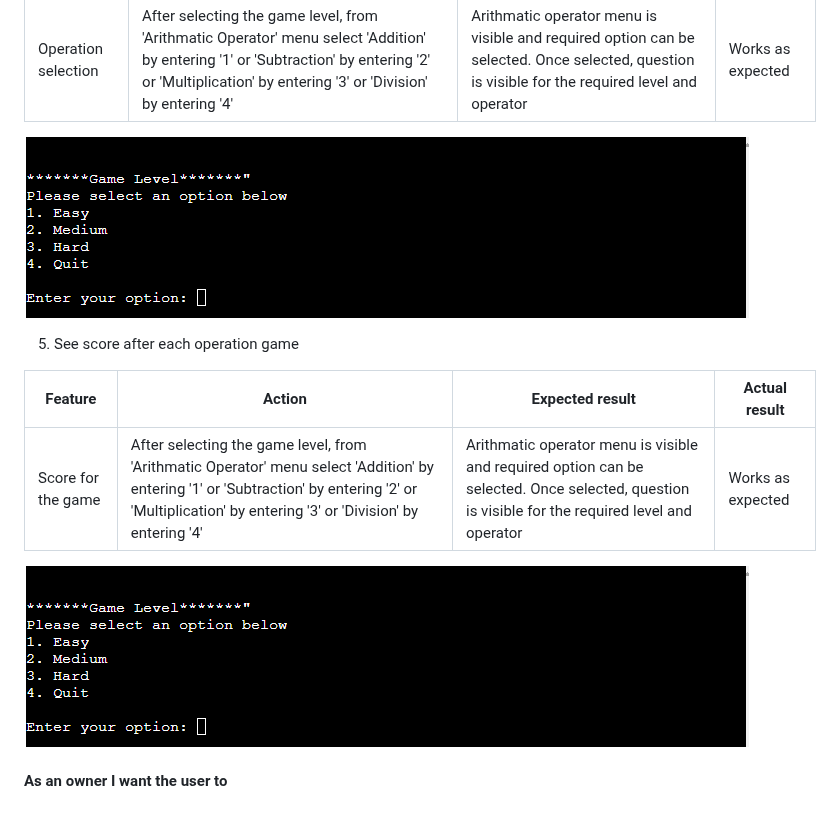
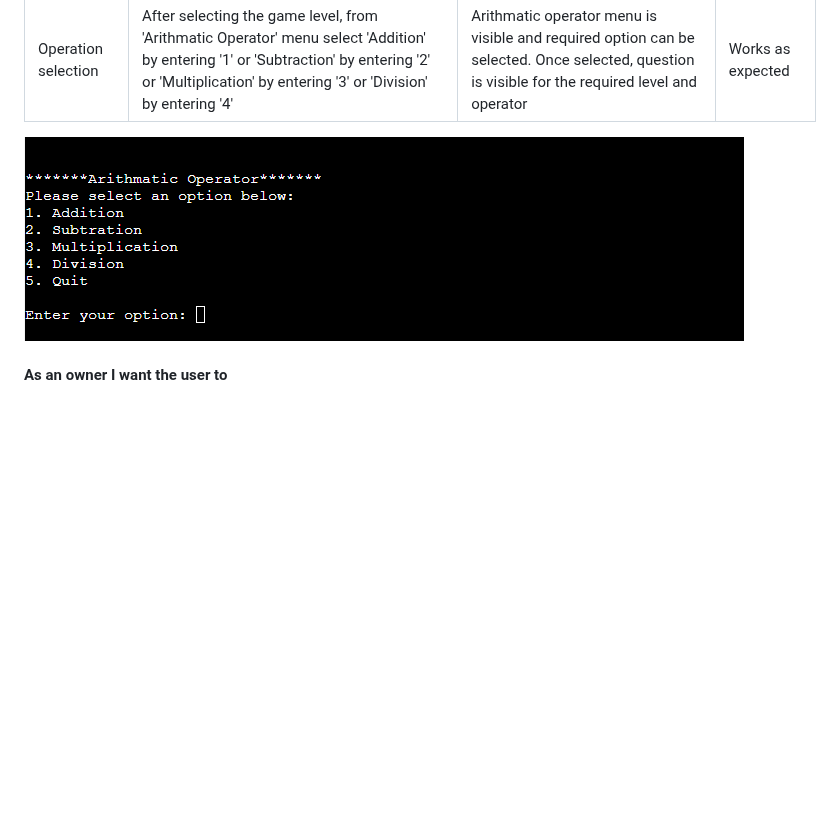
Before and after one commit to SreeshmaTharammal/number-ninja, a Markdown page: README.md, the part around the change. GitHub-like rendering; blank space fills up the shorter version.

Commit message:
Fix arithmatic operator menu image in testin section

```diff
--- a/README.md
+++ b/README.md
@@ -183,13 +183,7 @@ Game level|After login, from 'User Options' menu select 'Start Number Game' by e
 |---|---|---|---|
 Operation selection|After selecting the game level, from 'Arithmatic Operator' menu select 'Addition' by entering '1' or 'Subtraction' by entering '2' or 'Multiplication' by entering '3' or 'Division' by entering '4'|Arithmatic operator menu is visible and required option can be selected. Once selected, question is visible for the required level and operator |Works as expected|
 
-![Level Menu](assets/readme-images/testing/game_level_menu.png)
+![Arithmatic Operator Menu](assets/readme-images/testing/arithmatic_operator_menu.png)
 
-5. See score after each operation game
 
-|Feature|Action|Expected result|Actual result|
-|---|---|---|---|
-Score for the game|After selecting the game level, from 'Arithmatic Operator' menu select 'Addition' by entering '1' or 'Subtraction' by entering '2' or 'Multiplication' by entering '3' or 'Division' by entering '4'|Arithmatic operator menu is visible and required option can be selected. Once selected, question is visible for the required level and operator |Works as expected|
-
-![Level Menu](assets/readme-images/testing/game_level_menu.png)
 #### As an owner I want the user to
```
